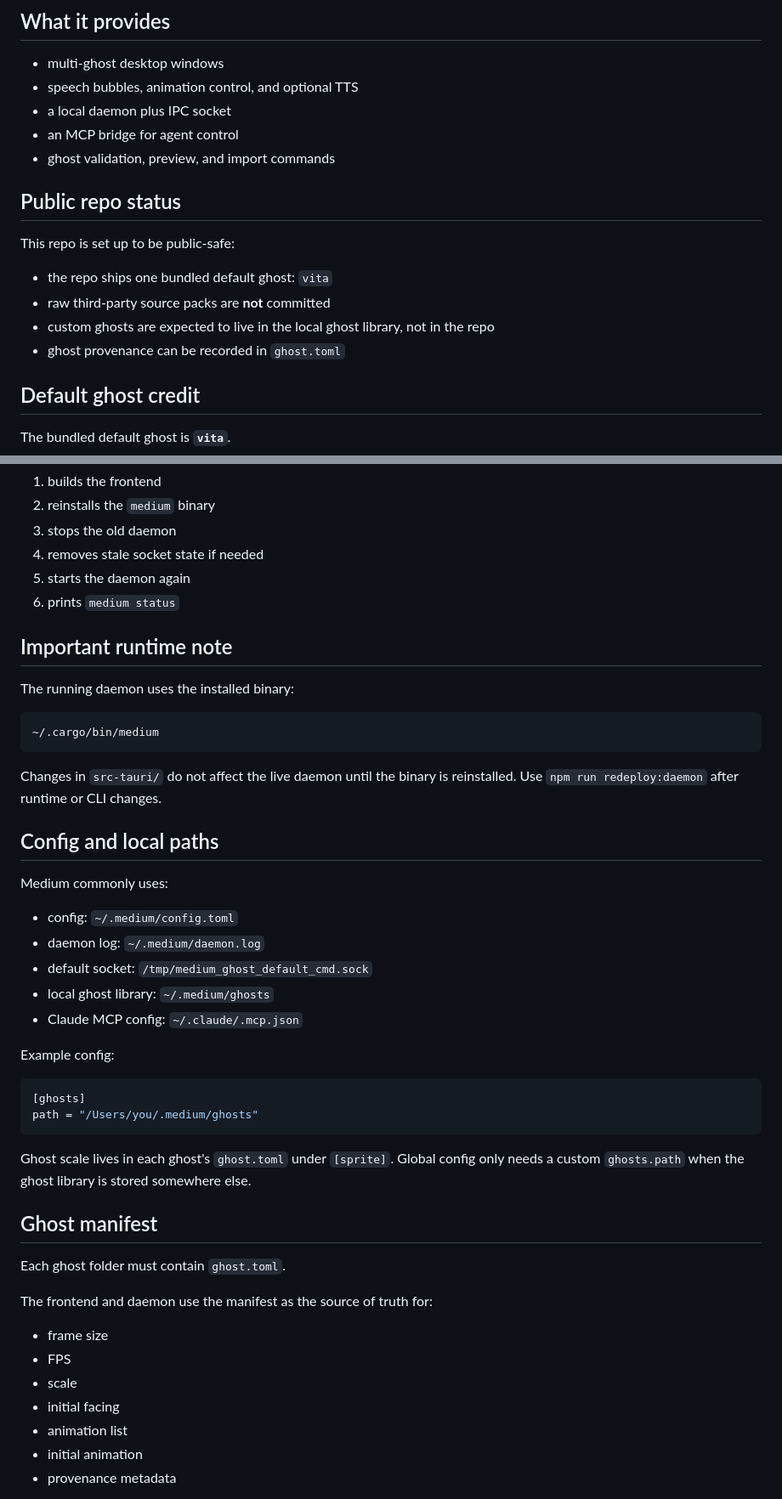
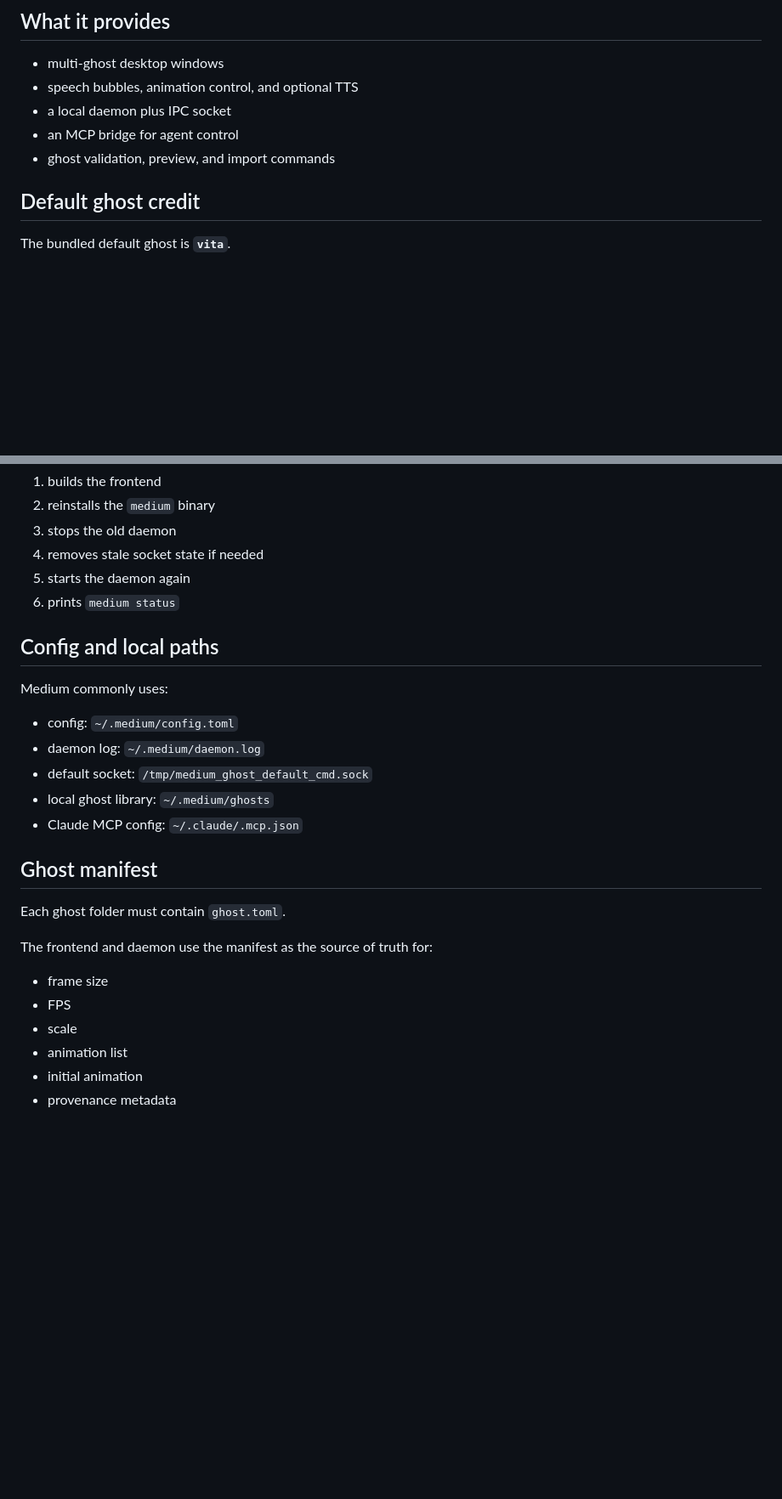
Before and after one commit to 9-Trinkets/medium, a Markdown page: README.md, 2 parts joined by grey strips. Shown at 85% size. Drawn GitHub-style; blank space fills up the shorter version.

Commit message:
sync medium from monorepo (dfa245f)

````diff
--- a/README.md
+++ b/README.md
@@ -9,15 +9,6 @@ Medium is a local desktop runtime for ghost avatars. It combines a Tauri daemon,
 - a local daemon plus IPC socket
 - an MCP bridge for agent control
 - ghost validation, preview, and import commands
-
-## Public repo status
-
-This repo is set up to be public-safe:
-
-- the repo ships one bundled default ghost: `vita`
-- raw third-party source packs are **not** committed
-- custom ghosts are expected to live in the local ghost library, not in the repo
-- ghost provenance can be recorded in `ghost.toml`
 
 ## Default ghost credit
 
@@ -117,16 +99,6 @@ npm run redeploy:daemon
 5. starts the daemon again
 6. prints `medium status`
 
-## Important runtime note
-
-The running daemon uses the installed binary:
-
-```text
-~/.cargo/bin/medium
-```
-
-Changes in `src-tauri/` do not affect the live daemon until the binary is reinstalled. Use `npm run redeploy:daemon` after runtime or CLI changes.
-
 ## Config and local paths
 
 Medium commonly uses:
@@ -137,15 +109,6 @@ Medium commonly uses:
 - local ghost library: `~/.medium/ghosts`
 - Claude MCP config: `~/.claude/.mcp.json`
 
-Example config:
-
-```toml
-[ghosts]
-path = "/Users/you/.medium/ghosts"
-```
-
-Ghost scale lives in each ghost's `ghost.toml` under `[sprite]`. Global config only needs a custom `ghosts.path` when the ghost library is stored somewhere else.
-
 ## Ghost manifest
 
 Each ghost folder must contain `ghost.toml`.
@@ -155,7 +118,6 @@ The frontend and daemon use the manifest as the source of truth for:
 - frame size
 - FPS
 - scale
-- initial facing
 - animation list
 - initial animation
 - provenance metadata
````
Also changed, not shown: other parts of README.md (+0 -22 lines).
